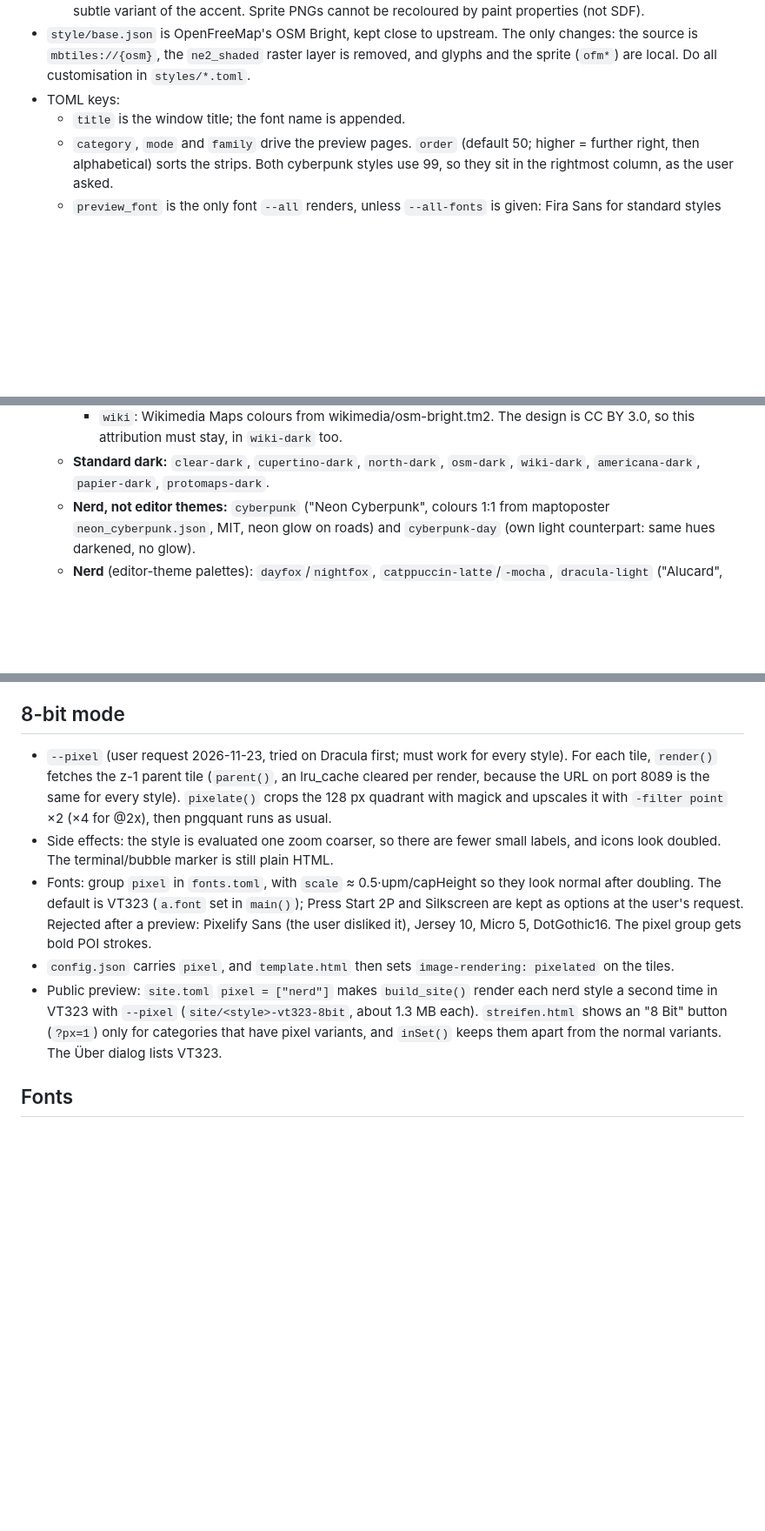
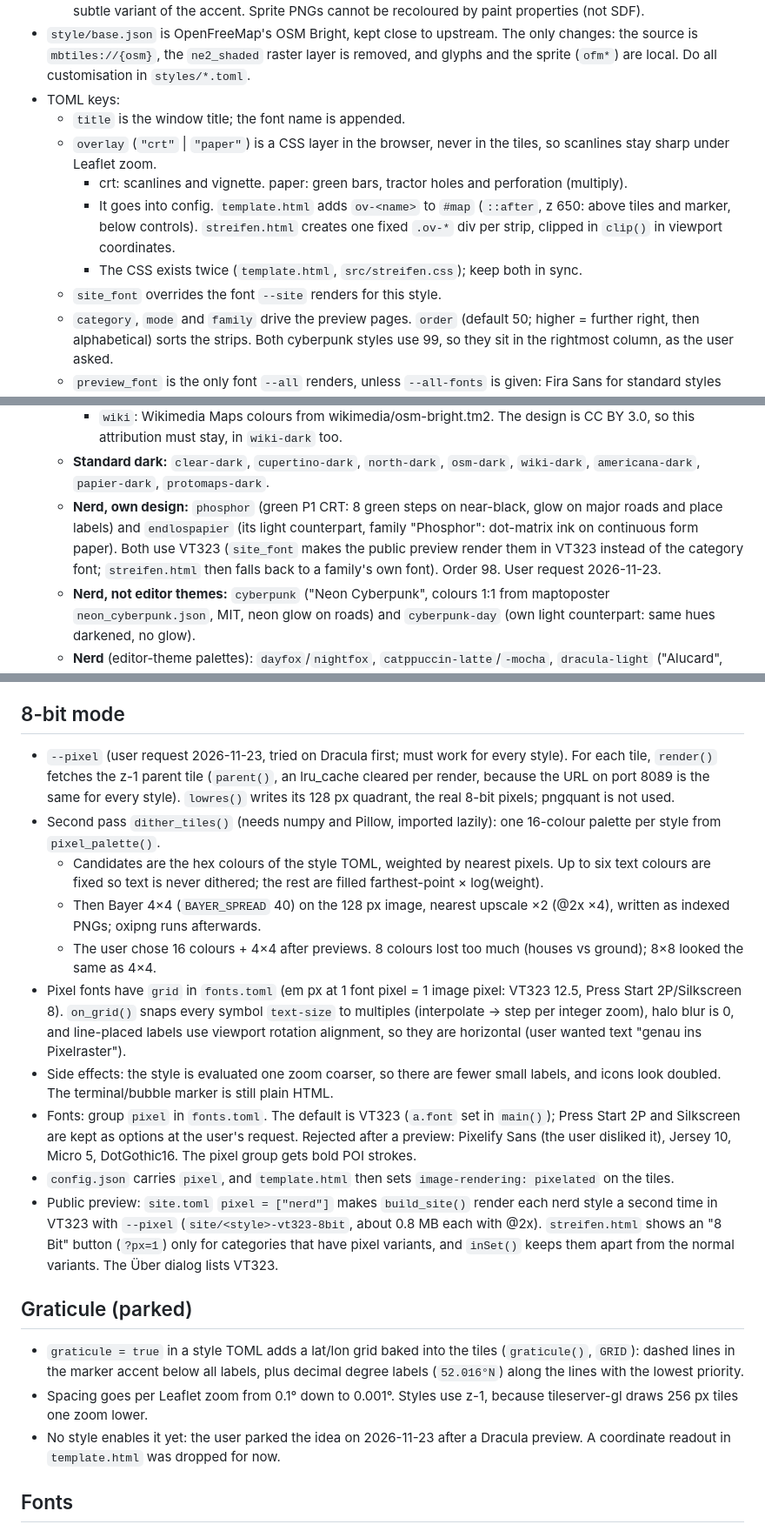
Before and after one commit to elbym/custom-osm-tiles, a Markdown page: CLAUDE.md, 3 parts joined by grey strips. Shown at 87% size. GitHub-like rendering; blank space fills up the shorter version.

```diff
--- a/CLAUDE.md
+++ b/CLAUDE.md
@@ -88,6 +88,11 @@ There are no tests. To check a rendering change, re-render and look at a tile ne
 - `style/base.json` is OpenFreeMap's OSM Bright, kept close to upstream. The only changes: the source is `mbtiles://{osm}`, the `ne2_shaded` raster layer is removed, and glyphs and the sprite (`ofm*`) are local. Do all customisation in `styles/*.toml`.
 - TOML keys:
   - `title` is the window title; the font name is appended.
+  - `overlay` (`"crt"` | `"paper"`) is a CSS layer in the browser, never in the tiles, so scanlines stay sharp under Leaflet zoom.
+    - crt: scanlines and vignette. paper: green bars, tractor holes and perforation (multiply).
+    - It goes into config. `template.html` adds `ov-<name>` to `#map` (`::after`, z 650: above tiles and marker, below controls). `streifen.html` creates one fixed `.ov-*` div per strip, clipped in `clip()` in viewport coordinates.
+    - The CSS exists twice (`template.html`, `src/streifen.css`); keep both in sync.
+  - `site_font` overrides the font `--site` renders for this style.
   - `category`, `mode` and `family` drive the preview pages. `order` (default 50; higher = further right, then alphabetical) sorts the strips. Both cyberpunk styles use 99, so they sit in the rightmost column, as the user asked.
   - `preview_font` is the only font `--all` renders, unless `--all-fonts` is given: Fira Sans for standard styles and Maple Mono for nerd styles, at the user's request, to keep preview renders fast.
   - `font` is the default font. It replaces "Noto Sans" in every `text-font`, and Noto stays in the stack as fallback.
@@ -128,6 +133,7 @@ There are no tests. To check a rendering change, re-render and look at a tile ne
     - `protomaps-light`/`-dark`: Protomaps Basemaps flavours (design CC0).
     - `wiki`: Wikimedia Maps colours from wikimedia/osm-bright.tm2. The design is CC BY 3.0, so this attribution must stay, in `wiki-dark` too.
   - **Standard dark:** `clear-dark`, `cupertino-dark`, `north-dark`, `osm-dark`, `wiki-dark`, `americana-dark`, `papier-dark`, `protomaps-dark`.
+  - **Nerd, own design:** `phosphor` (green P1 CRT: 8 green steps on near-black, glow on major roads and place labels) and `endlospapier` (its light counterpart, family "Phosphor": dot-matrix ink on continuous form paper). Both use VT323 (`site_font` makes the public preview render them in VT323 instead of the category font; `streifen.html` then falls back to a family's own font). Order 98. User request 2026-11-23.
   - **Nerd, not editor themes:** `cyberpunk` ("Neon Cyberpunk", colours 1:1 from maptoposter `neon_cyberpunk.json`, MIT, neon glow on roads) and `cyberpunk-day` (own light counterpart: same hues darkened, no glow).
   - **Nerd** (editor-theme palettes): `dayfox`/`nightfox`, `catppuccin-latte`/`-mocha`, `dracula-light` ("Alucard", the official Dracula light palette) / `dracula`, `solarized-light`/`-dark`, `gruvbox-light`/`-dark`, `everforest-light`/`-dark`, `one-light`/`-dark` (Atom One) (all MIT), and `tokyonight-day`/`-night` (Apache-2.0).
 - For the recreations, only colour values were taken from the originals, never their style files. That is what the user asked for, to avoid licence problems, and each recreation names its inspiration in `attribution`.
@@ -138,11 +144,22 @@ There are no tests. To check a rendering change, re-render and look at a tile ne
 
 ## 8-bit mode
 
-- `--pixel` (user request 2026-11-23, tried on Dracula first; must work for every style). For each tile, `render()` fetches the z-1 parent tile (`parent()`, an lru_cache cleared per render, because the URL on port 8089 is the same for every style). `pixelate()` crops the 128 px quadrant with magick and upscales it with `-filter point` ×2 (×4 for @2x), then pngquant runs as usual.
+- `--pixel` (user request 2026-11-23, tried on Dracula first; must work for every style). For each tile, `render()` fetches the z-1 parent tile (`parent()`, an lru_cache cleared per render, because the URL on port 8089 is the same for every style). `lowres()` writes its 128 px quadrant, the real 8-bit pixels; pngquant is not used.
+- Second pass `dither_tiles()` (needs numpy and Pillow, imported lazily): one 16-colour palette per style from `pixel_palette()`.
+  - Candidates are the hex colours of the style TOML, weighted by nearest pixels. Up to six text colours are fixed so text is never dithered; the rest are filled farthest-point × log(weight).
+  - Then Bayer 4×4 (`BAYER_SPREAD` 40) on the 128 px image, nearest upscale ×2 (@2x ×4), written as indexed PNGs; oxipng runs afterwards.
+  - The user chose 16 colours + 4×4 after previews. 8 colours lost too much (houses vs ground); 8×8 looked the same as 4×4.
+- Pixel fonts have `grid` in `fonts.toml` (em px at 1 font pixel = 1 image pixel: VT323 12.5, Press Start 2P/Silkscreen 8). `on_grid()` snaps every symbol `text-size` to multiples (interpolate → step per integer zoom), halo blur is 0, and line-placed labels use viewport rotation alignment, so they are horizontal (user wanted text "genau ins Pixelraster").
 - Side effects: the style is evaluated one zoom coarser, so there are fewer small labels, and icons look doubled. The terminal/bubble marker is still plain HTML.
-- Fonts: group `pixel` in `fonts.toml`, with `scale` ≈ 0.5·upm/capHeight so they look normal after doubling. The default is VT323 (`a.font` set in `main()`); Press Start 2P and Silkscreen are kept as options at the user's request. Rejected after a preview: Pixelify Sans (the user disliked it), Jersey 10, Micro 5, DotGothic16. The pixel group gets bold POI strokes.
+- Fonts: group `pixel` in `fonts.toml`. The default is VT323 (`a.font` set in `main()`); Press Start 2P and Silkscreen are kept as options at the user's request. Rejected after a preview: Pixelify Sans (the user disliked it), Jersey 10, Micro 5, DotGothic16. The pixel group gets bold POI strokes.
 - `config.json` carries `pixel`, and `template.html` then sets `image-rendering: pixelated` on the tiles.
-- Public preview: `site.toml` `pixel = ["nerd"]` makes `build_site()` render each nerd style a second time in VT323 with `--pixel` (`site/<style>-vt323-8bit`, about 1.3 MB each). `streifen.html` shows an "8 Bit" button (`?px=1`) only for categories that have pixel variants, and `inSet()` keeps them apart from the normal variants. The Über dialog lists VT323.
+- Public preview: `site.toml` `pixel = ["nerd"]` makes `build_site()` render each nerd style a second time in VT323 with `--pixel` (`site/<style>-vt323-8bit`, about 0.8 MB each with @2x). `streifen.html` shows an "8 Bit" button (`?px=1`) only for categories that have pixel variants, and `inSet()` keeps them apart from the normal variants. The Über dialog lists VT323.
+
+## Graticule (parked)
+
+- `graticule = true` in a style TOML adds a lat/lon grid baked into the tiles (`graticule()`, `GRID`): dashed lines in the marker accent below all labels, plus decimal degree labels (`52.016°N`) along the lines with the lowest priority.
+- Spacing goes per Leaflet zoom from 0.1° down to 0.001°. Styles use z-1, because tileserver-gl draws 256 px tiles one zoom lower.
+- No style enables it yet: the user parked the idea on 2026-11-23 after a Dracula preview. A coordinate readout in `template.html` was dropped for now.
 
 ## Fonts
 
```
Also changed, not shown: README.md (+9 -2 lines), docs/previews/endlospapier.png (added), docs/previews/phosphor.png (added), 9 other files.
